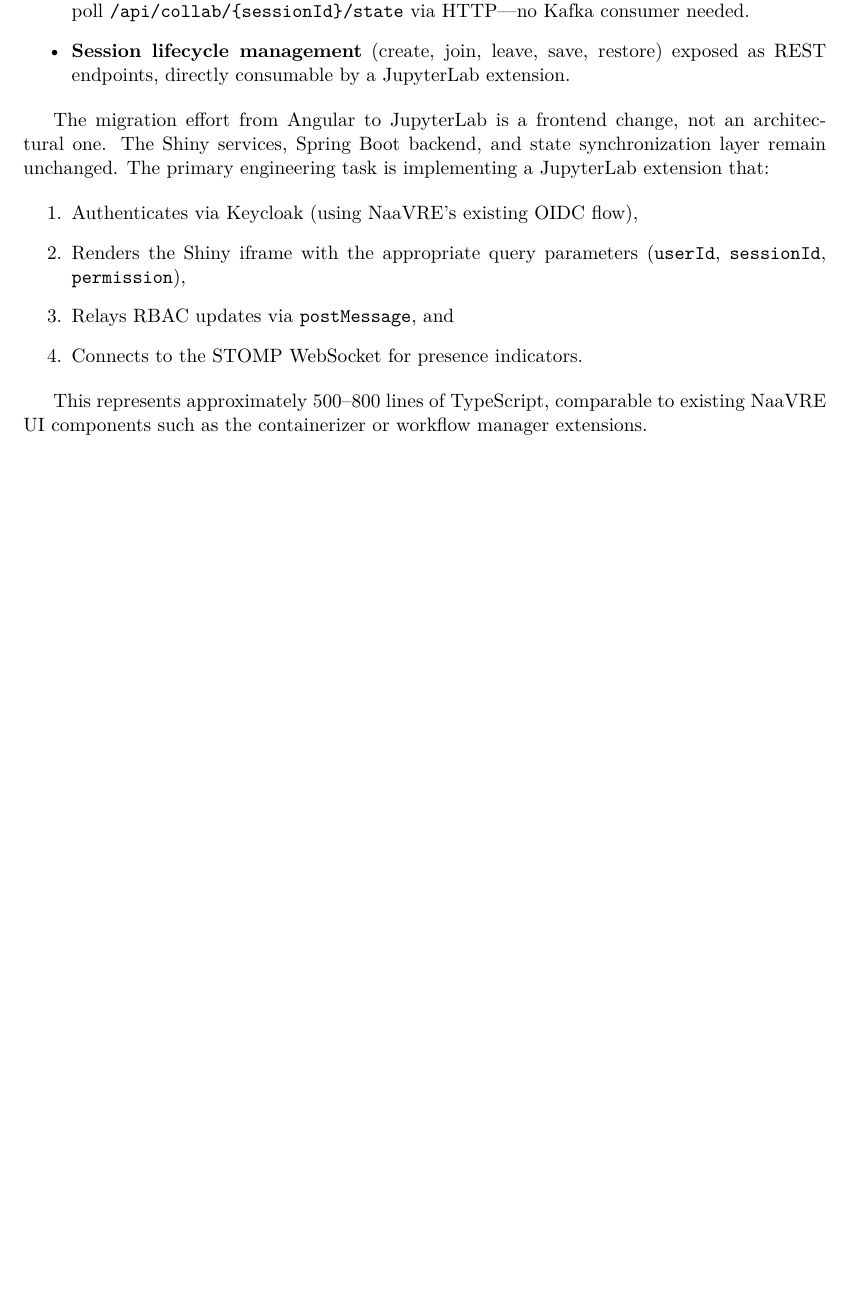
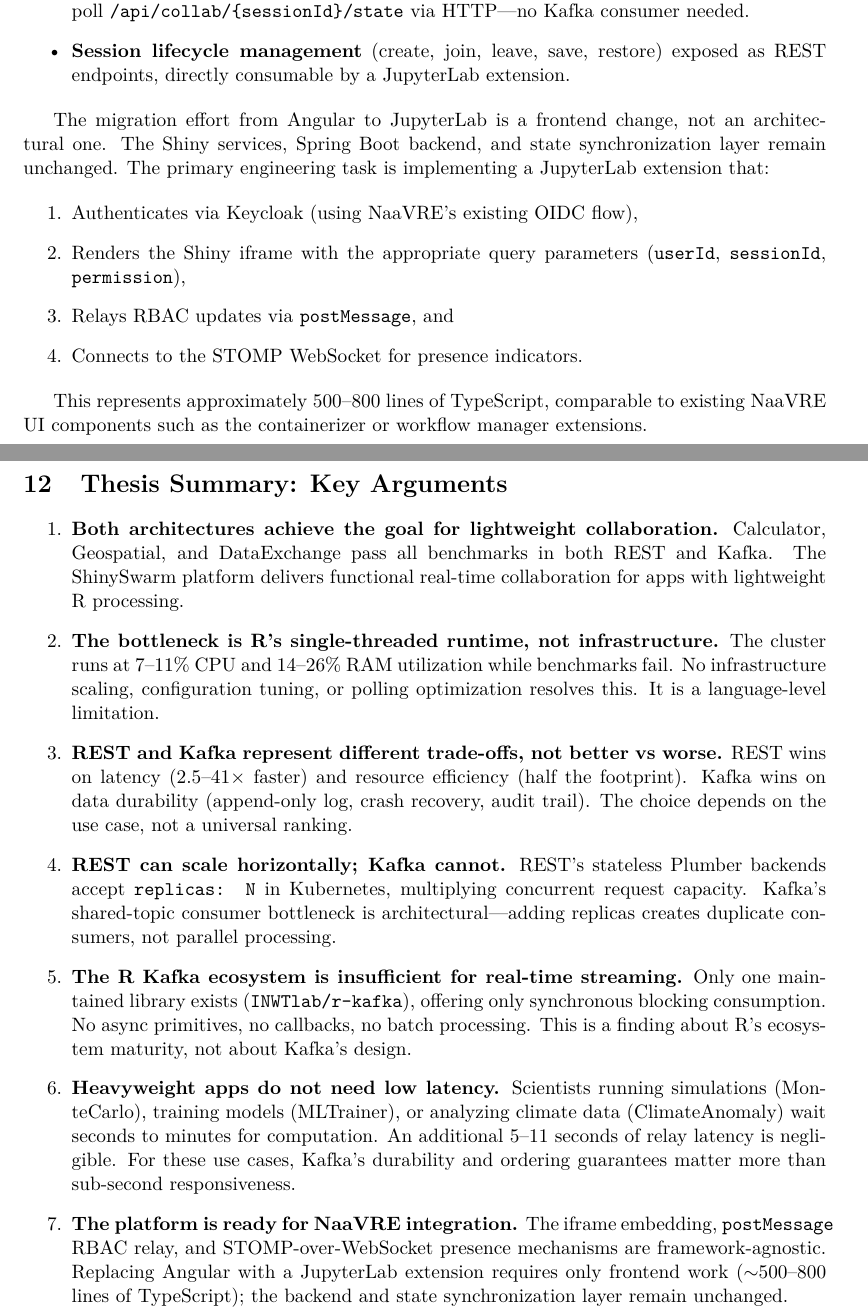
Before and after one commit to IfaPifa/Collaborative-RShiny, a LaTeX thesis (k6/results/kafka/thesis-notes.tex): part of page 9 of 9 before the commit and two parts of pages 10 and 11 of 11 after it, the two joined at a grey line, cut so that both start at the same text, the shorter picture padded with empty space. Compiled offline with pdfLaTeX.

Commit message:
Add thesis summary arguments, update benchmark 05 data in REST report
Co-authored-by: Ona <no-reply@ona.com>

```diff
--- a/k6/results/kafka/thesis-notes.tex
+++ b/k6/results/kafka/thesis-notes.tex
@@ -619,4 +681,59 @@
 to existing NaaVRE UI components such as the containerizer or workflow
 manager extensions.
 
+% ------------------------------------------------------------------
+\section{Thesis Summary: Key Arguments}
+% ------------------------------------------------------------------
+
+\begin{enumerate}
+
+  \item \textbf{Both architectures achieve the goal for lightweight
+        collaboration.} Calculator, Geospatial, and DataExchange pass
+        all benchmarks in both REST and Kafka. The ShinySwarm platform
+        delivers functional real-time collaboration for apps with
+        lightweight R processing.
+
+  \item \textbf{The bottleneck is R's single-threaded runtime, not
+        infrastructure.} The cluster runs at 7--11\% CPU and 14--26\%
+        RAM utilization while benchmarks fail. No infrastructure
+        scaling, configuration tuning, or polling optimization resolves
+        this. It is a language-level limitation.
+
+  \item \textbf{REST and Kafka represent different trade-offs, not
+        better vs worse.} REST wins on latency (2.5--41$\times$ faster)
+        and resource efficiency (half the footprint). Kafka wins on
+        data durability (append-only log, crash recovery, audit trail).
+        The choice depends on the use case, not a universal ranking.
+
+  \item \textbf{REST can scale horizontally; Kafka cannot.} REST's
+        stateless Plumber backends accept \texttt{replicas: N} in
+        Kubernetes, multiplying concurrent request capacity. Kafka's
+        shared-topic consumer bottleneck is architectural---adding
+        replicas creates duplicate consumers, not parallel processing.
+
+  \item \textbf{The R Kafka ecosystem is insufficient for real-time
+        streaming.} Only one maintained library exists
+        (\texttt{INWTlab/r-kafka}), offering only synchronous blocking
+        consumption. No async primitives, no callbacks, no batch
+        processing. This is a finding about R's ecosystem maturity,
+        not about Kafka's design.
+
+  \item \textbf{Heavyweight apps do not need low latency.} Scientists
+        running simulations (MonteCarlo), training models (MLTrainer),
+        or analyzing climate data (ClimateAnomaly) wait seconds to
+        minutes for computation. An additional 5--11 seconds of relay
+        latency is negligible. For these use cases, Kafka's durability
+        and ordering guarantees matter more than sub-second
+        responsiveness.
+
+  \item \textbf{The platform is ready for NaaVRE integration.} The
+        iframe embedding, \texttt{postMessage} RBAC relay, and
+        STOMP-over-WebSocket presence mechanisms are
+        framework-agnostic. Replacing Angular with a JupyterLab
+        extension requires only frontend work ($\sim$500--800 lines
+        of TypeScript); the backend and state synchronization layer
+        remain unchanged.
+
+\end{enumerate}
+
 \end{document}
```
Also changed, not shown: k6/results/rest/rest-benchmark-report.tex (+7 -2 lines), k6/results/kafka/thesis-notes.tex (62 more changed lines).
